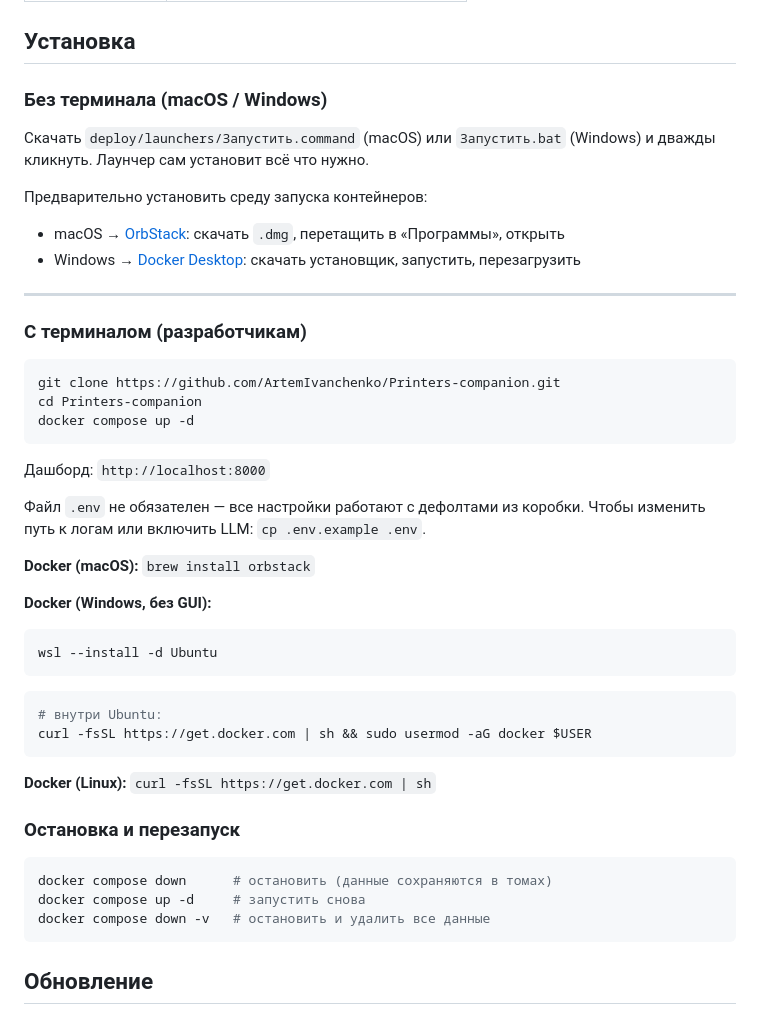
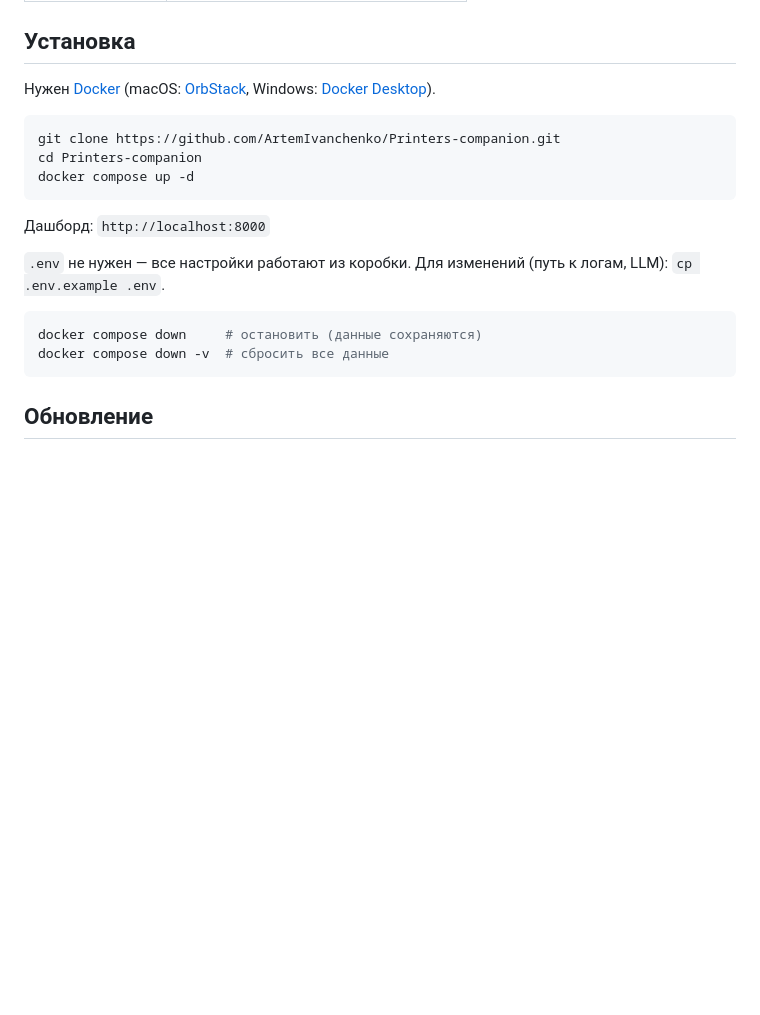
Before and after one commit to ArtemIvanchenko/Printers-companion, a Markdown page: README.md, the part around the change. Rendered like a GitHub page; blank space fills up the shorter version.

Commit message:
docs: simplify install to 3 commands + one prereq line
Co-Authored-By: Claude Sonnet 4.6 <noreply@anthropic.com>

````diff
--- a/README.md
+++ b/README.md
@@ -27,17 +27,7 @@
 
 ## Установка
 
-### Без терминала (macOS / Windows)
-
-Скачать `deploy/launchers/Запустить.command` (macOS) или `Запустить.bat` (Windows) и дважды кликнуть. Лаунчер сам установит всё что нужно.
-
-Предварительно установить среду запуска контейнеров:
-- macOS → [OrbStack](https://orbstack.dev): скачать `.dmg`, перетащить в «Программы», открыть
-- Windows → [Docker Desktop](https://www.docker.com/products/docker-desktop/): скачать установщик, запустить, перезагрузить
-
----
-
-### С терминалом (разработчикам)
+Нужен [Docker](https://docs.docker.com/get-docker/) (macOS: [OrbStack](https://orbstack.dev), Windows: [Docker Desktop](https://www.docker.com/products/docker-desktop/)).
 
 ```bash
 git clone https://github.com/ArtemIvanchenko/Printers-companion.git
@@ -47,28 +37,11 @@ docker compose up -d
 
 Дашборд: `http://localhost:8000`
 
-Файл `.env` не обязателен — все настройки работают с дефолтами из коробки.
-Чтобы изменить путь к логам или включить LLM: `cp .env.example .env`.
-
-**Docker (macOS):** `brew install orbstack`
-
-**Docker (Windows, без GUI):**
-```powershell
-wsl --install -d Ubuntu
-```
-```bash
-# внутри Ubuntu:
-curl -fsSL https://get.docker.com | sh && sudo usermod -aG docker $USER
-```
-
-**Docker (Linux):** `curl -fsSL https://get.docker.com | sh`
-
-### Остановка и перезапуск
+`.env` не нужен — все настройки работают из коробки. Для изменений (путь к логам, LLM): `cp .env.example .env`.
 
 ```bash
-docker compose down      # остановить (данные сохраняются в томах)
-docker compose up -d     # запустить снова
-docker compose down -v   # остановить и удалить все данные
+docker compose down     # остановить (данные сохраняются)
+docker compose down -v  # сбросить все данные
 ```
 
 ## Обновление
````
